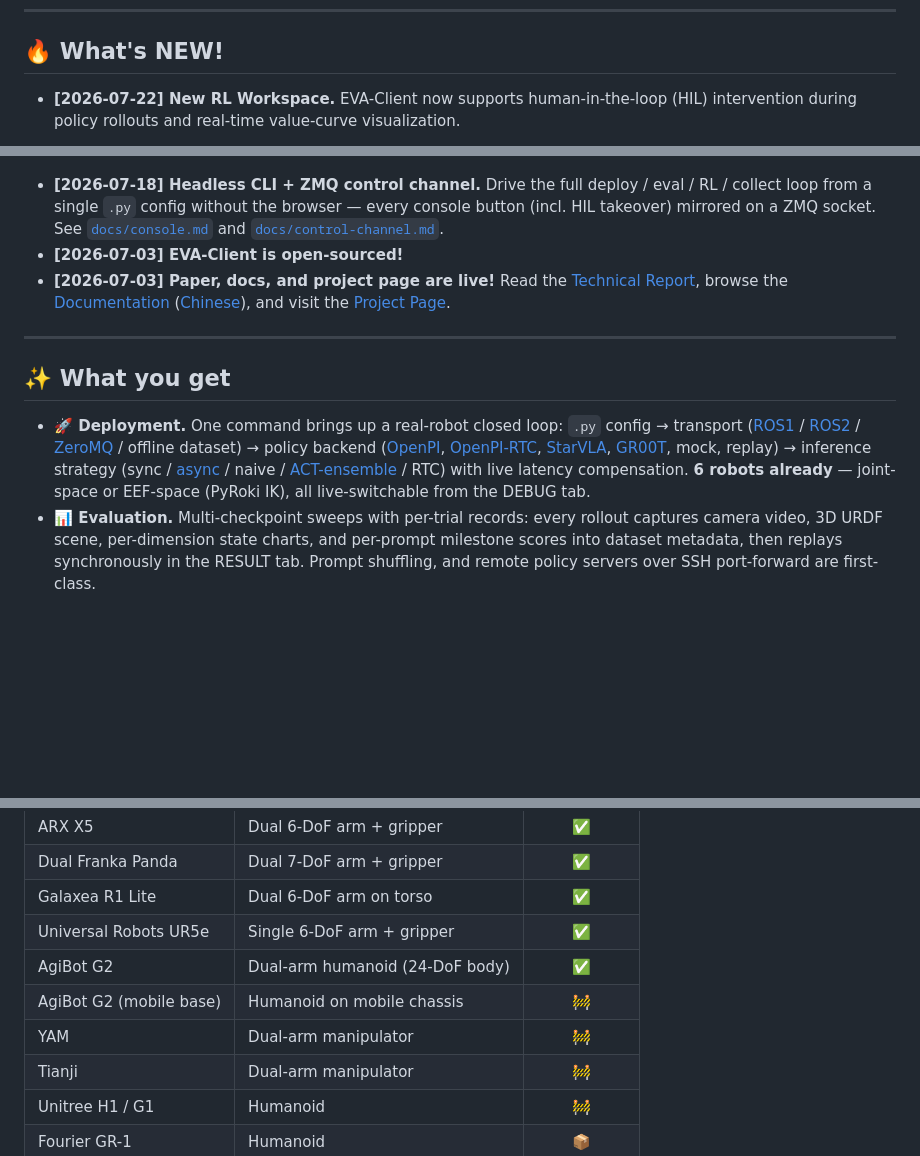
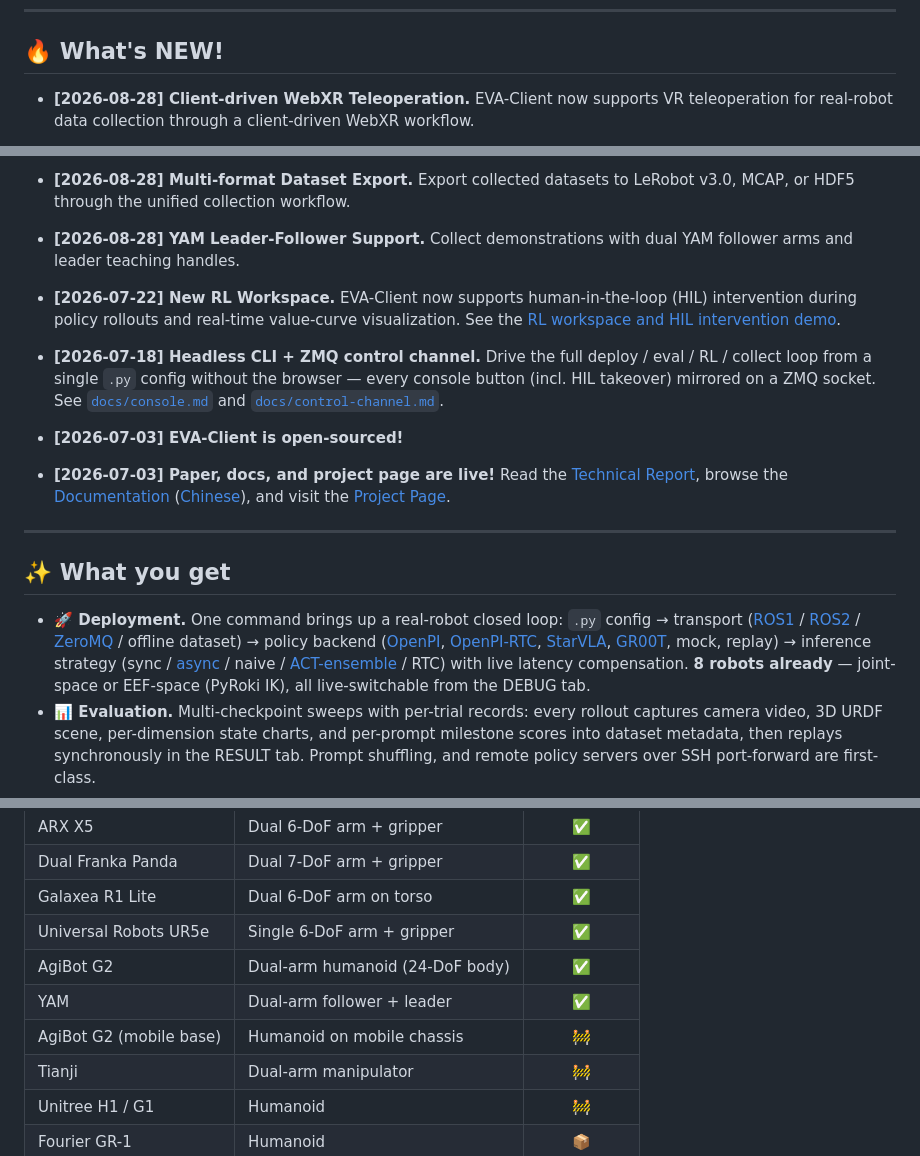
Before and after one commit to Noietch/EVA-CLIENT, a Markdown page: README.md, 3 parts joined by grey strips. Drawn GitHub-style; blank space fills up the shorter version.

Commit message:
docs: refresh feature and robot support highlights

```diff
--- a/README.md
+++ b/README.md
@@ -34,6 +34,6 @@
 
 ## 🔥 What's NEW!
 
-* **[2026-07-22] New RL Workspace.** EVA-Client now supports human-in-the-loop (HIL) intervention during policy rollouts and real-time value-curve visualization.
+* **[2026-08-28] Client-driven WebXR Teleoperation.** EVA-Client now supports VR teleoperation for real-robot data collection through a client-driven WebXR workflow.
 
 <p align="center">
@@ -41,4 +41,10 @@
 </p>
+
+* **[2026-08-28] Multi-format Dataset Export.** Export collected datasets to LeRobot v3.0, MCAP, or HDF5 through the unified collection workflow.
+
+* **[2026-08-28] YAM Leader-Follower Support.** Collect demonstrations with dual YAM follower arms and leader teaching handles.
+
+* **[2026-07-22] New RL Workspace.** EVA-Client now supports human-in-the-loop (HIL) intervention during policy rollouts and real-time value-curve visualization. See the [RL workspace and HIL intervention demo](./docs/console.md#rl-workspace-and-hil-intervention).
 
 * **[2026-07-18] Headless CLI + ZMQ control channel.** Drive the full deploy / eval / RL / collect loop from a single `.py` config without the browser — every console button (incl. HIL takeover) mirrored on a ZMQ socket. See [`docs/console.md`](./docs/console.md) and [`docs/control-channel.md`](./docs/control-channel.md).
 * **[2026-07-03] EVA-Client is open-sourced!**
@@ -52,7 +58,7 @@
   `.py` config → transport ([ROS1](https://github.com/ros/ros) / [ROS2](https://github.com/ros2/ros2) / [ZeroMQ](https://github.com/zeromq/pyzmq) / offline dataset) → policy
   backend ([OpenPI](https://github.com/Physical-Intelligence/openpi), [OpenPI-RTC](https://www.pi.website/research/real_time_chunking), [StarVLA](https://github.com/starVLA/starVLA), [GR00T](https://github.com/Nvidia/Isaac-GR00T), mock, replay) → inference
   strategy (sync / [async](https://github.com/OpenDriveLab/kai0#train-deploy-alignment) / naive / [ACT-ensemble](https://github.com/tonyzhaozh/act) / RTC) with live latency
-  compensation. **6 robots already** — joint-space or EEF-space (PyRoki IK),
+  compensation. **8 robots already** — joint-space or EEF-space (PyRoki IK),
   all live-switchable from the DEBUG tab.
 * **📊 Evaluation.** Multi-checkpoint sweeps with per-trial records: every
   rollout captures camera video, 3D URDF scene, per-dimension state charts,
@@ -79,8 +85,8 @@
 | Galaxea R1 Lite | Dual 6-DoF arm on torso | ✅ |
 | Universal Robots UR5e | Single 6-DoF arm + gripper | ✅ |
 | AgiBot G2 | Dual-arm humanoid (24-DoF body) | ✅ |
+| YAM | Dual-arm follower + leader | ✅ |
 | AgiBot G2 (mobile base) | Humanoid on mobile chassis | 🚧 |
-| YAM | Dual-arm manipulator | 🚧 |
 | Tianji | Dual-arm manipulator | 🚧 |
 | Unitree H1 / G1 | Humanoid | 🚧 |
 | Fourier GR-1 | Humanoid | 📦 |
```
Also changed, not shown: other parts of README.md (+2 -2 lines), docs/console.md (+11 -0 lines).
